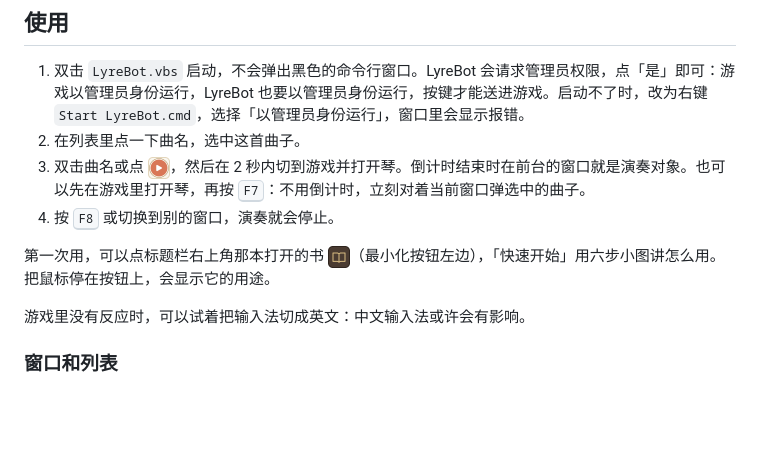
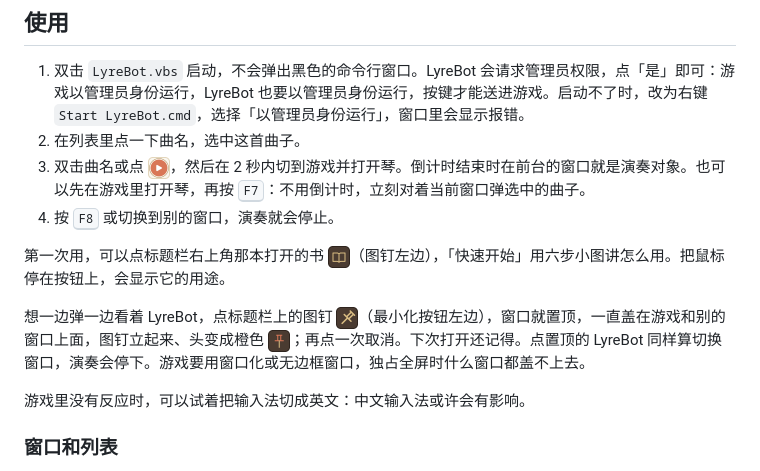
Before and after one commit to JasonZiY/LyreBot, a Markdown page: README.md, the part around the change. Rendered like a GitHub page; pictures changed too: assets/readme/pin.png (added), assets/readme/pinned.png (added); blank space fills up the shorter version.

```diff
--- a/README.md
+++ b/README.md
@@ -19,7 +19,9 @@
 3. 双击曲名或点 <img src="assets/readme/play.png" alt="▶" height="22" align="absmiddle">，然后在 2 秒内切到游戏并打开琴。倒计时结束时在前台的窗口就是演奏对象。也可以先在游戏里打开琴，再按 <kbd>F7</kbd>：不用倒计时，立刻对着当前窗口弹选中的曲子。
 4. 按 <kbd>F8</kbd> 或切换到别的窗口，演奏就会停止。
 
-第一次用，可以点标题栏右上角那本打开的书 <img src="assets/readme/book.png" alt="快速开始" height="22" align="absmiddle">（最小化按钮左边），「快速开始」用六步小图讲怎么用。把鼠标停在按钮上，会显示它的用途。
+第一次用，可以点标题栏右上角那本打开的书 <img src="assets/readme/book.png" alt="快速开始" height="22" align="absmiddle">（图钉左边），「快速开始」用六步小图讲怎么用。把鼠标停在按钮上，会显示它的用途。
+
+想一边弹一边看着 LyreBot，点标题栏上的图钉 <img src="assets/readme/pin.png" alt="窗口置顶" height="22" align="absmiddle">（最小化按钮左边），窗口就置顶，一直盖在游戏和别的窗口上面，图钉立起来、头变成橙色 <img src="assets/readme/pinned.png" alt="取消置顶" height="22" align="absmiddle">；再点一次取消。下次打开还记得。点置顶的 LyreBot 同样算切换窗口，演奏会停下。游戏要用窗口化或无边框窗口，独占全屏时什么窗口都盖不上去。
 
 游戏里没有反应时，可以试着把输入法切成英文：中文输入法或许会有影响。
 
```
Also changed, not shown: docs/原理与开发记录.md (+6 -0 lines), 8 other files.
